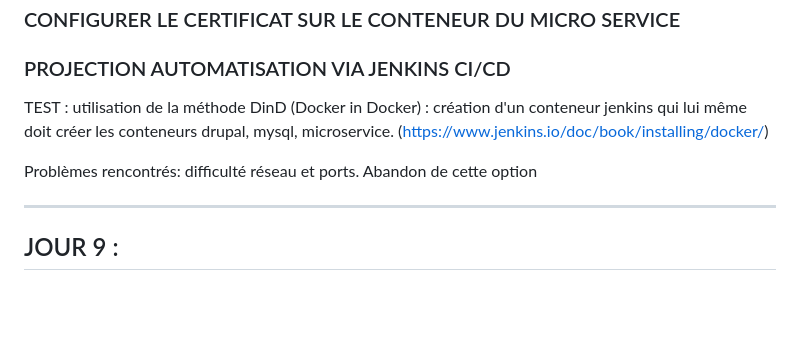
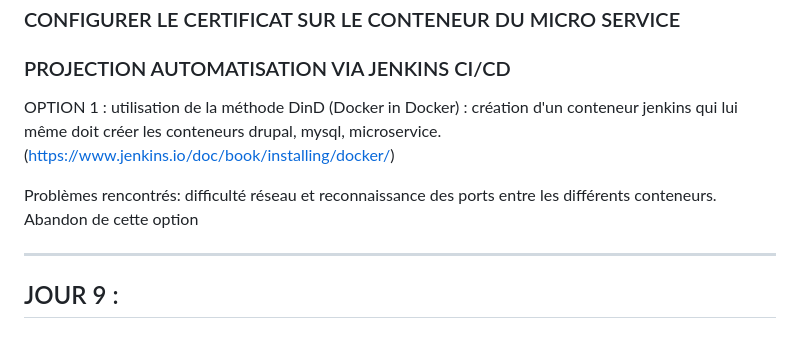
Before and after one commit to pittour/ProjectBGroup2, a Markdown page: README.md, the part around the change. Drawn GitHub-style; blank space fills up the shorter version.

```diff
--- a/README.md
+++ b/README.md
@@ -339,10 +339,10 @@ Création en cours du fichier nginx.conf qui sera injecté dans le docker conten
 
 ### PROJECTION AUTOMATISATION VIA JENKINS CI/CD
 
-TEST : utilisation de la méthode DinD (Docker in Docker) : création d'un conteneur jenkins qui lui même doit créer les conteneurs drupal, mysql, microservice.
+OPTION 1 : utilisation de la méthode DinD (Docker in Docker) : création d'un conteneur jenkins qui lui même doit créer les conteneurs drupal, mysql, microservice.
 (https://www.jenkins.io/doc/book/installing/docker/)
 
-Problèmes rencontrés: difficulté réseau et ports.
+Problèmes rencontrés: difficulté réseau et reconnaissance des ports entre les différents conteneurs.
 Abandon de cette option
 
 ----------------------------------------------------------------------------------------------------------------------------------------
```
